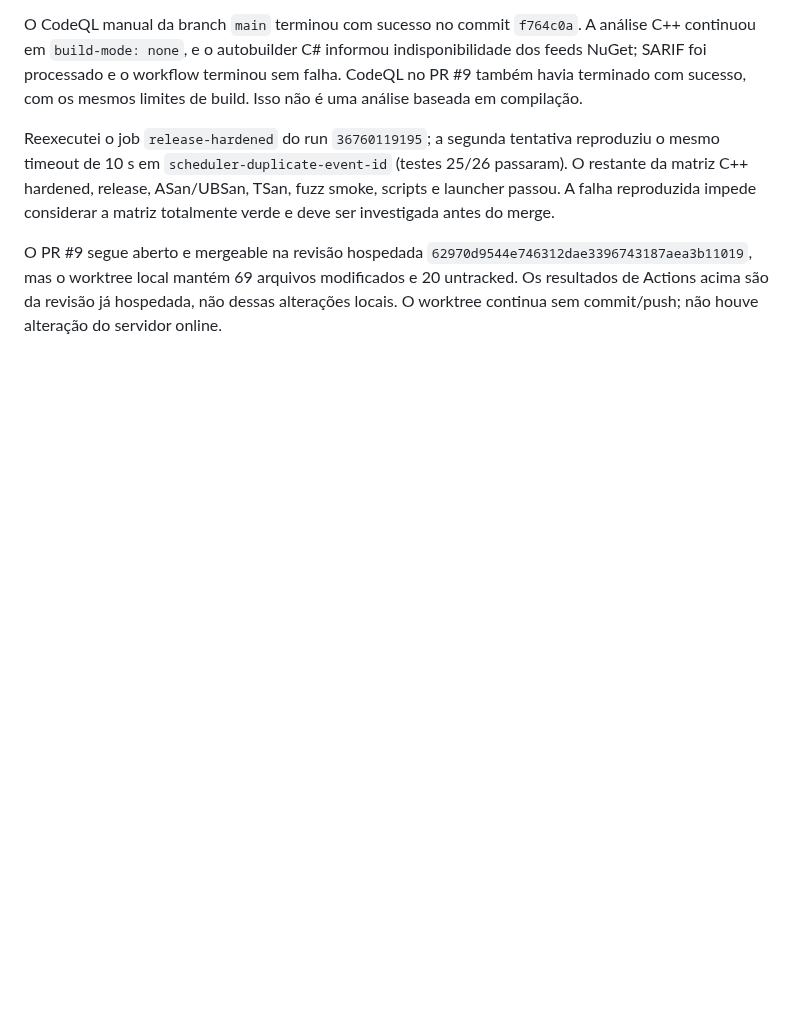
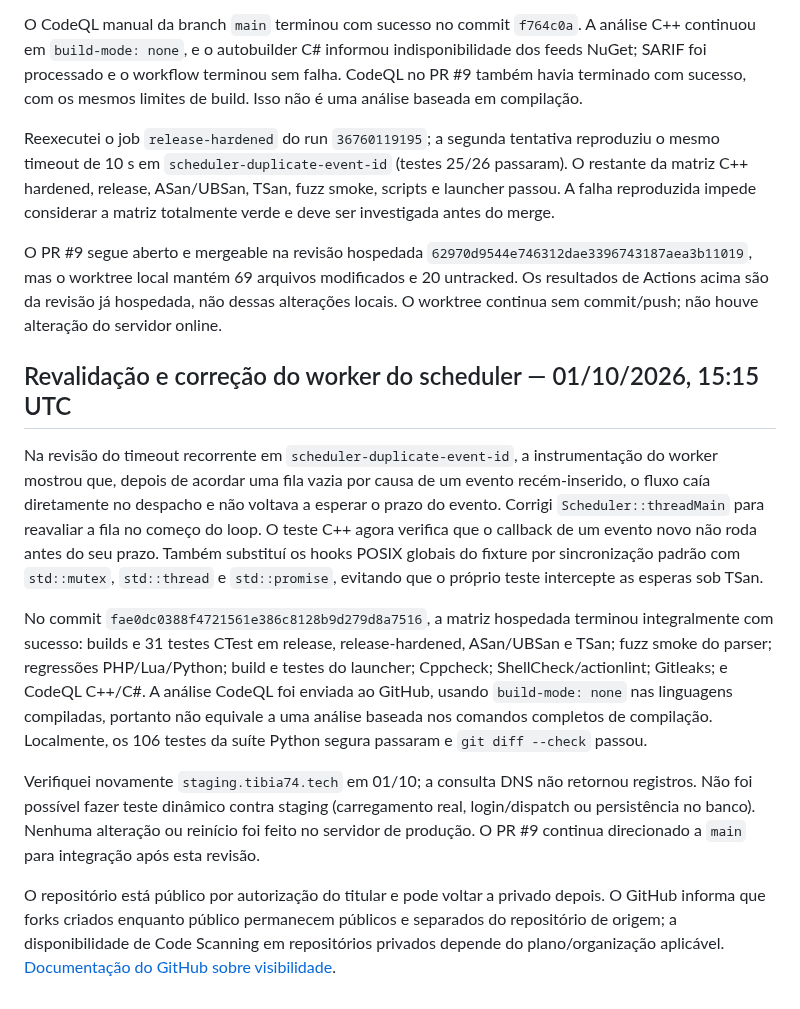
Before and after one commit to djowww/antigas-tfs, a Markdown page: docs/security-audit-progress-2026-09-30.md, the part around the change. Drawn GitHub-style; blank space fills up the shorter version.

Commit message:
Record final security validation and staging gap

```diff
--- a/docs/security-audit-progress-2026-09-30.md
+++ b/docs/security-audit-progress-2026-09-30.md
@@ -1117,3 +1117,13 @@ O CodeQL manual da branch `main` terminou com sucesso no commit `f764c0a`. A an
 Reexecutei o job `release-hardened` do run `36760119195`; a segunda tentativa reproduziu o mesmo timeout de 10 s em `scheduler-duplicate-event-id` (testes 25/26 passaram). O restante da matriz C++ hardened, release, ASan/UBSan, TSan, fuzz smoke, scripts e launcher passou. A falha reproduzida impede considerar a matriz totalmente verde e deve ser investigada antes do merge.
 
 O PR #9 segue aberto e mergeable na revisão hospedada `62970d9544e746312dae3396743187aea3b11019`, mas o worktree local mantém 69 arquivos modificados e 20 untracked. Os resultados de Actions acima são da revisão já hospedada, não dessas alterações locais. O worktree continua sem commit/push; não houve alteração do servidor online.
+
+## Revalidação e correção do worker do scheduler — 01/10/2026, 15:15 UTC
+
+Na revisão do timeout recorrente em `scheduler-duplicate-event-id`, a instrumentação do worker mostrou que, depois de acordar uma fila vazia por causa de um evento recém-inserido, o fluxo caía diretamente no despacho e não voltava a esperar o prazo do evento. Corrigi `Scheduler::threadMain` para reavaliar a fila no começo do loop. O teste C++ agora verifica que o callback de um evento novo não roda antes do seu prazo. Também substituí os hooks POSIX globais do fixture por sincronização padrão com `std::mutex`, `std::thread` e `std::promise`, evitando que o próprio teste intercepte as esperas sob TSan.
+
+No commit `fae0dc0388f4721561e386c8128b9d279d8a7516`, a matriz hospedada terminou integralmente com sucesso: builds e 31 testes CTest em release, release-hardened, ASan/UBSan e TSan; fuzz smoke do parser; regressões PHP/Lua/Python; build e testes do launcher; Cppcheck; ShellCheck/actionlint; Gitleaks; e CodeQL C++/C#. A análise CodeQL foi enviada ao GitHub, usando `build-mode: none` nas linguagens compiladas, portanto não equivale a uma análise baseada nos comandos completos de compilação. Localmente, os 106 testes da suíte Python segura passaram e `git diff --check` passou.
+
+Verifiquei novamente `staging.tibia74.tech` em 01/10; a consulta DNS não retornou registros. Não foi possível fazer teste dinâmico contra staging (carregamento real, login/dispatch ou persistência no banco). Nenhuma alteração ou reinício foi feito no servidor de produção. O PR #9 continua direcionado a `main` para integração após esta revisão.
+
+O repositório está público por autorização do titular e pode voltar a privado depois. O GitHub informa que forks criados enquanto público permanecem públicos e separados do repositório de origem; a disponibilidade de Code Scanning em repositórios privados depende do plano/organização aplicável. [Documentação do GitHub sobre visibilidade](https://docs.github.com/en/repositories/managing-your-repositorys-settings-and-features/managing-repository-settings/setting-repository-visibility).
```
